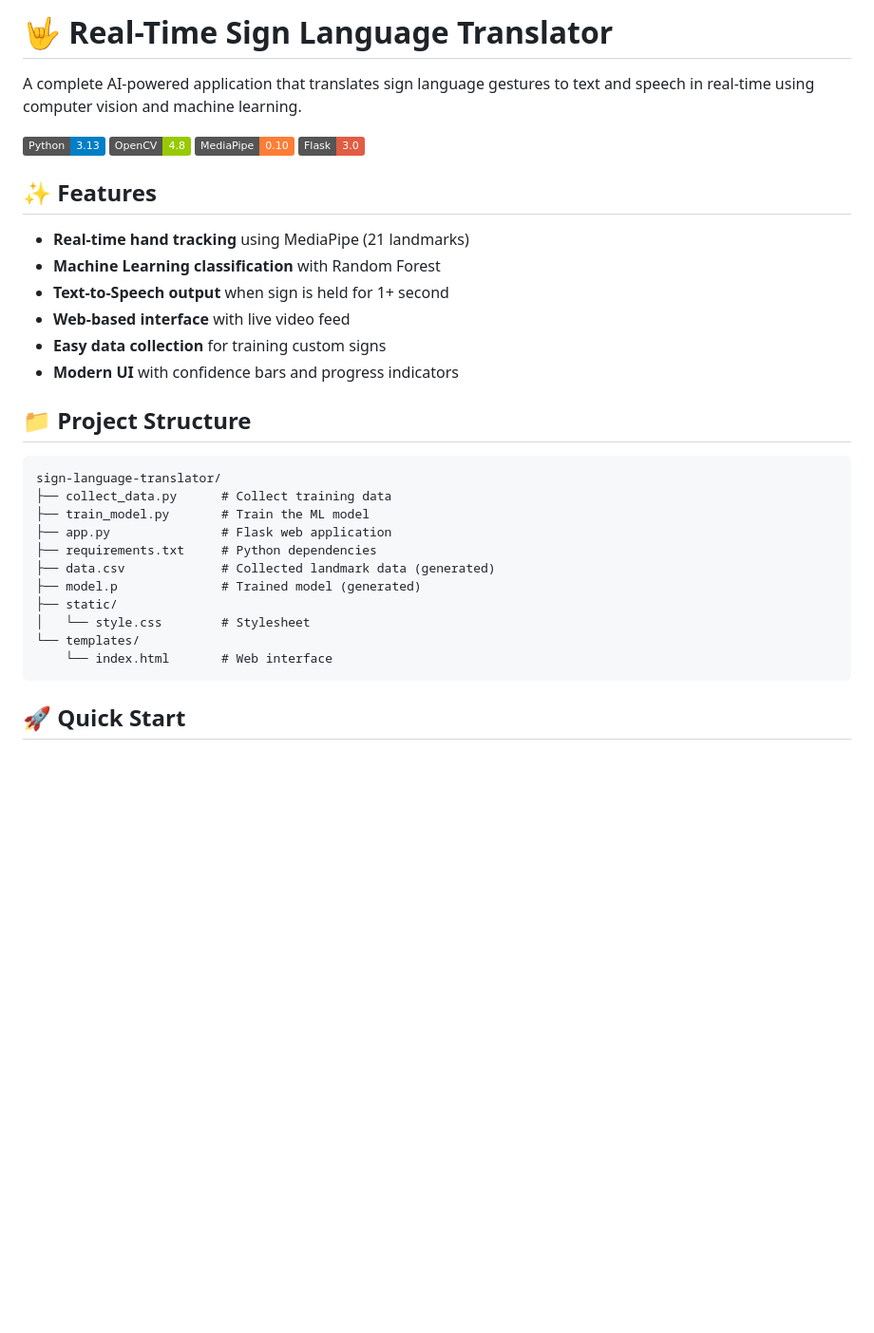
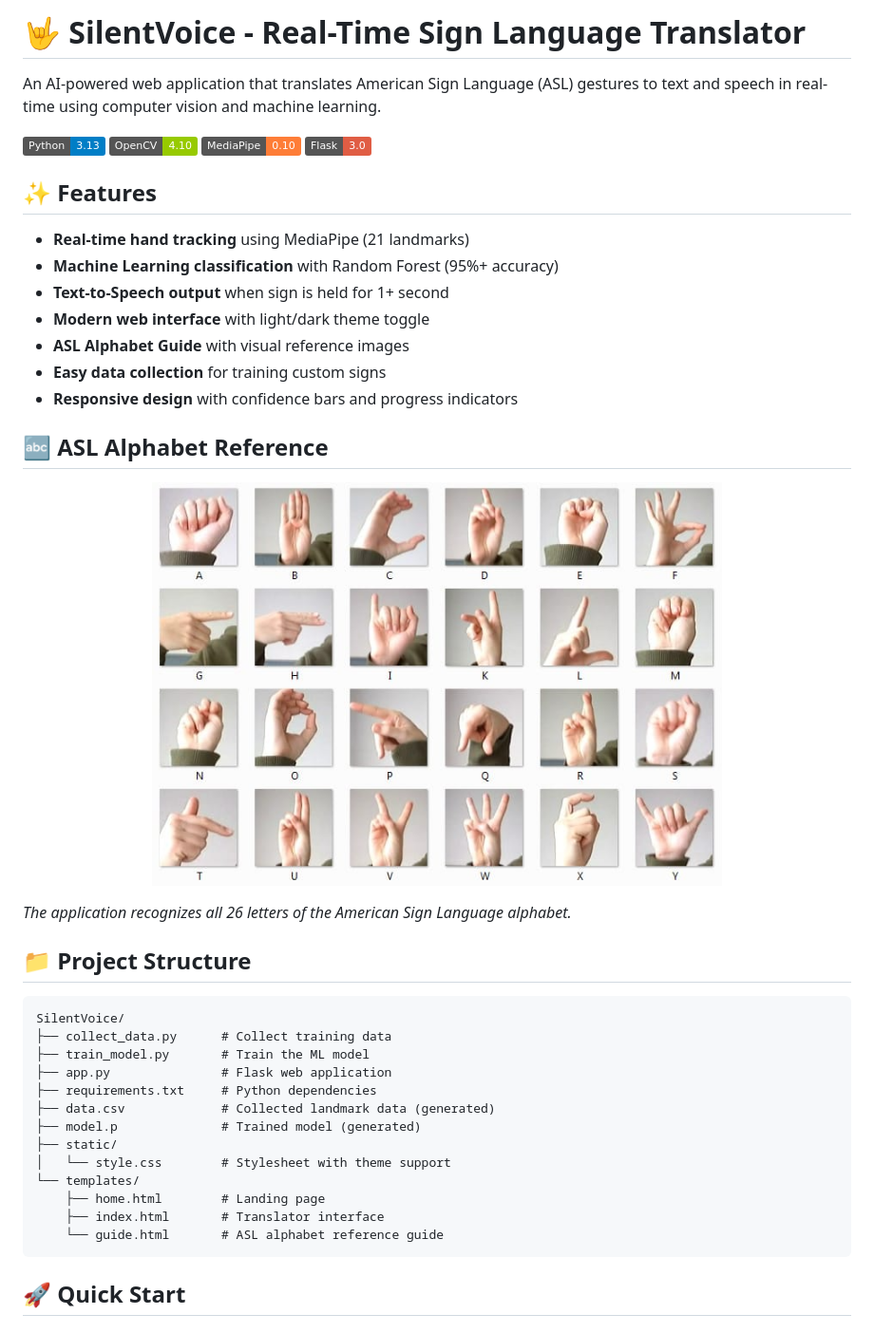
Before and after one commit to SeemaBansal1/Sign-Language-Interpreter, a Markdown page: README.md, the part around the change printed below. Shown: that part at 95% size. Drawn GitHub-style; badges without logos; blank space fills up the shorter version.

````diff
--- a/README.md
+++ b/README.md
@@ -1,25 +1,34 @@
-# 🤟 Real-Time Sign Language Translator
+# 🤟 SilentVoice - Real-Time Sign Language Translator
 
-A complete AI-powered application that translates sign language gestures to text and speech in real-time using computer vision and machine learning.
+An AI-powered web application that translates American Sign Language (ASL) gestures to text and speech in real-time using computer vision and machine learning.
 
 ![Python](https://img.shields.io/badge/Python-3.13-blue)
-![OpenCV](https://img.shields.io/badge/OpenCV-4.8-green)
+![OpenCV](https://img.shields.io/badge/OpenCV-4.10-green)
 ![MediaPipe](https://img.shields.io/badge/MediaPipe-0.10-orange)
 ![Flask](https://img.shields.io/badge/Flask-3.0-red)
 
 ## ✨ Features
 
 - **Real-time hand tracking** using MediaPipe (21 landmarks)
-- **Machine Learning classification** with Random Forest
+- **Machine Learning classification** with Random Forest (95%+ accuracy)
 - **Text-to-Speech output** when sign is held for 1+ second
-- **Web-based interface** with live video feed
+- **Modern web interface** with light/dark theme toggle
+- **ASL Alphabet Guide** with visual reference images
 - **Easy data collection** for training custom signs
-- **Modern UI** with confidence bars and progress indicators
+- **Responsive design** with confidence bars and progress indicators
+
+## 🔤 ASL Alphabet Reference
+
+<p align="center">
+  <img src="static/asl_alphabet.png" alt="ASL Alphabet Chart" width="600">
+</p>
+
+*The application recognizes all 26 letters of the American Sign Language alphabet.*
 
 ## 📁 Project Structure
 
 ```
-sign-language-translator/
+SilentVoice/
 ├── collect_data.py      # Collect training data
 ├── train_model.py       # Train the ML model
 ├── app.py               # Flask web application
@@ -27,9 +36,11 @@ sign-language-translator/
 ├── data.csv             # Collected landmark data (generated)
 ├── model.p              # Trained model (generated)
 ├── static/
-│   └── style.css        # Stylesheet
+│   └── style.css        # Stylesheet with theme support
 └── templates/
-    └── index.html       # Web interface
+    ├── home.html        # Landing page
+    ├── index.html       # Translator interface
+    └── guide.html       # ASL alphabet reference guide
 ```
 
 ## 🚀 Quick Start
````
Also changed, not shown: other parts of README.md (+51 -13 lines).
